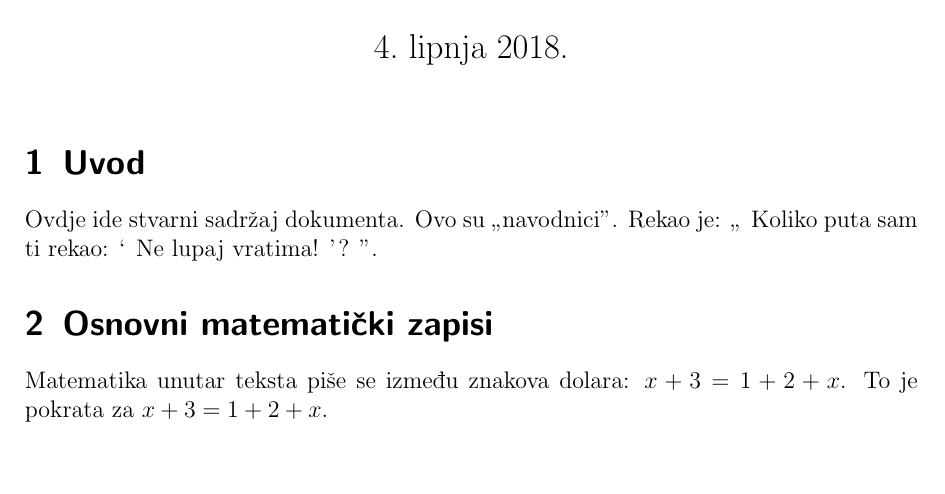
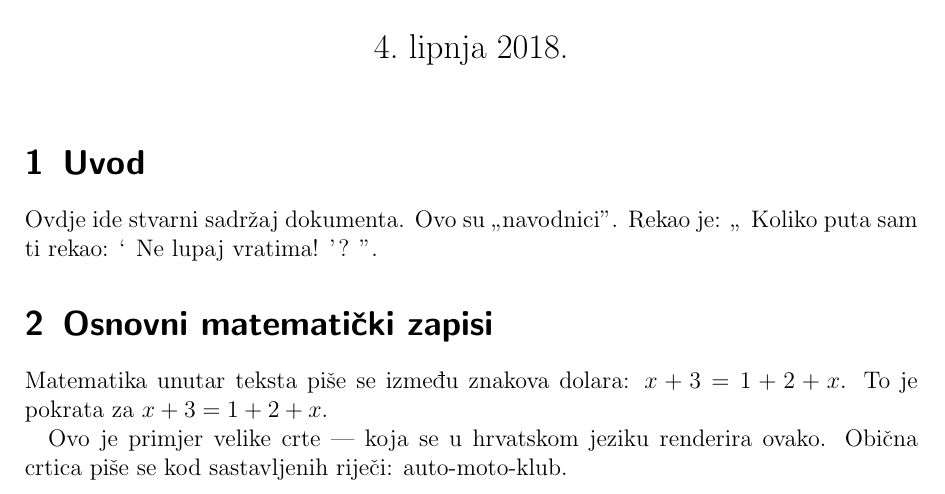
Before and after one commit to Shahra/Matematicki-Softver, a LaTeX document (priprema_za_kolokvij.tex): part of the page, cut so that both start at the same text, the shorter picture padded with empty space. Compiled offline with pdfLaTeX.

Commit message:
[velika crta, obicna crtica]

```diff
--- a/priprema_za_kolokvij.tex
+++ b/priprema_za_kolokvij.tex
@@ -22,5 +22,8 @@
         }.
     \section{Osnovni matematički zapisi}
         Matematika unutar teksta piše se između znakova dolara: $x + 3 = 1 + 2 + x$.
-        To je pokrata za \(x + 3 = 1 + 2 + x\).
+        To je pokrata za \(x + 3 = 1 + 2 + x\). %prazna linija kaze da se treba napraviti razmak.
+
+        Ovo je primjer velike crte --- koja se u hrvatskom jeziku renderira ovako.
+        Obična crtica piše se kod sastavljenih riječi: auto-moto-klub.
 \end{document}
```
